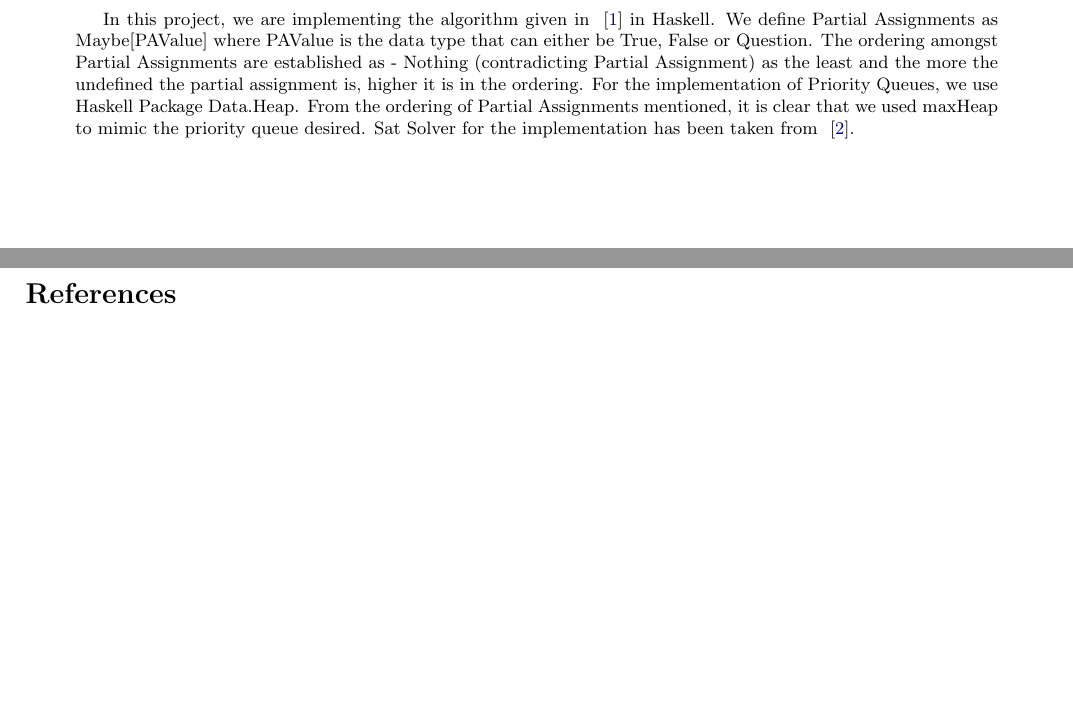
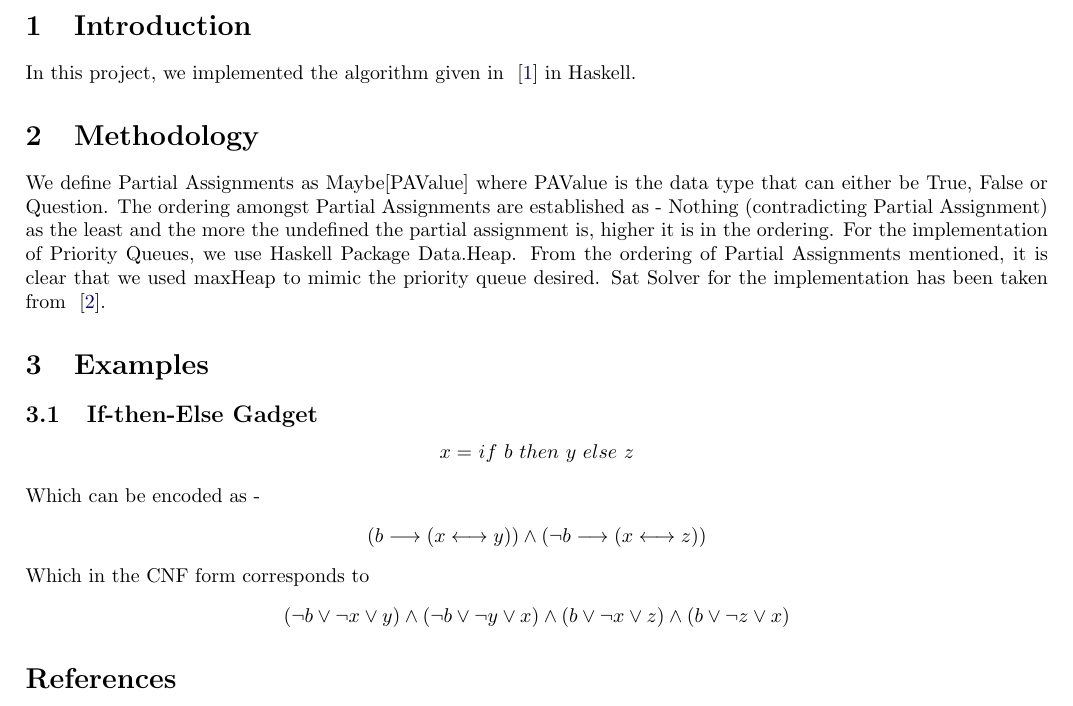
Before and after one commit to Arunothia/codingground, a LaTeX paper (PCE/Report/report.tex): two parts of pages 1 and 2 of 2 before the commit and part of page 2 of 2 after it, the two joined at a grey line, cut at the place of the change, the shorter picture padded with empty space. Compiled offline with pdfLaTeX.

Commit message:
Report being edited

```diff
--- a/PCE/Report/report.tex
+++ b/PCE/Report/report.tex
@@ -35,7 +35,7 @@
 \end{center}
 \vspace*{2cm}~
 \begin{abstract}
- In this project, we are implementing the algorithm given in ~\cite{PCE} in Haskell. We define Partial Assignments as Maybe[PAValue] where PAValue is the data type that can either be True, False or Question. The ordering amongst Partial Assignments are established as - Nothing (contradicting Partial Assignment) as the least and the more the undefined the partial assignment is, higher it is in the ordering. For the implementation of Priority Queues, we use Haskell Package Data.Heap. From the ordering of Partial Assignments mentioned, it is clear that we used maxHeap to mimic the priority queue desired. Sat Solver for the implementation has been taken from ~\cite{sat.hs}.
+
 \end{abstract}
 
 \begin{center}
@@ -43,6 +43,25 @@
 \large{Computing and Information Systems \\ University of Melbourne}
 \end{center}
 \newpage
+\section{Introduction}
+ In this project, we implemented the algorithm given in ~\cite{PCE} in Haskell.
+
+\section{Methodology}
+We define Partial Assignments as Maybe[PAValue] where PAValue is the data type that can either be True, False or Question. The ordering amongst Partial Assignments are established as - Nothing (contradicting Partial Assignment) as the least and the more the undefined the partial assignment is, higher it is in the ordering. For the implementation of Priority Queues, we use Haskell Package Data.Heap. From the ordering of Partial Assignments mentioned, it is clear that we used maxHeap to mimic the priority queue desired. Sat Solver for the implementation has been taken from ~\cite{sat.hs}.
+
+\section{Examples}
+\subsection{If-then-Else Gadget}
+\begin{center}
+$x = $ $if$ $b$ $then$ $y$ $else$ $z$
+\end{center}
+Which can be encoded as -
+\begin{center}
+$ (b \longrightarrow (x \longleftrightarrow y))  \wedge (\neg b \longrightarrow (x \longleftrightarrow z))$
+\end{center}
+Which in the CNF form corresponds to
+\begin{center}
+$(\neg b \vee \neg x \vee y) \wedge (\neg b \vee \neg y \vee x) \wedge (b \vee \neg x \vee z) \wedge (b \vee \neg z \vee x)$
+\end{center}
 \nocite{*}
 \bibliographystyle{unsrt}
 \bibliography{ref}
```
Also changed, not shown: PCE/Report/report.pdf.
